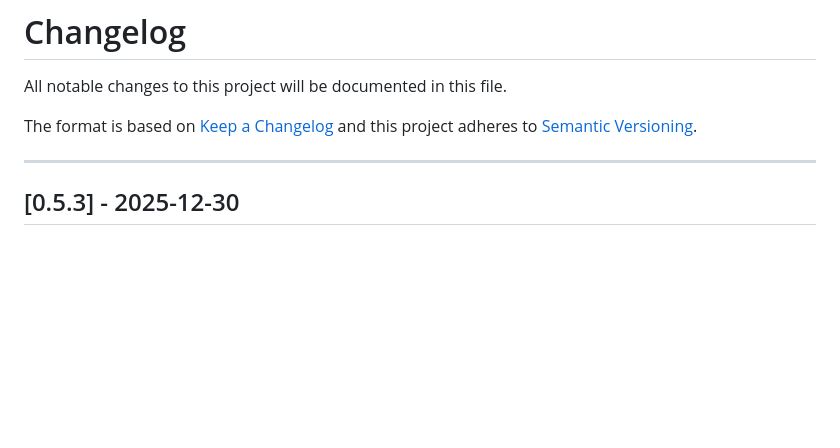
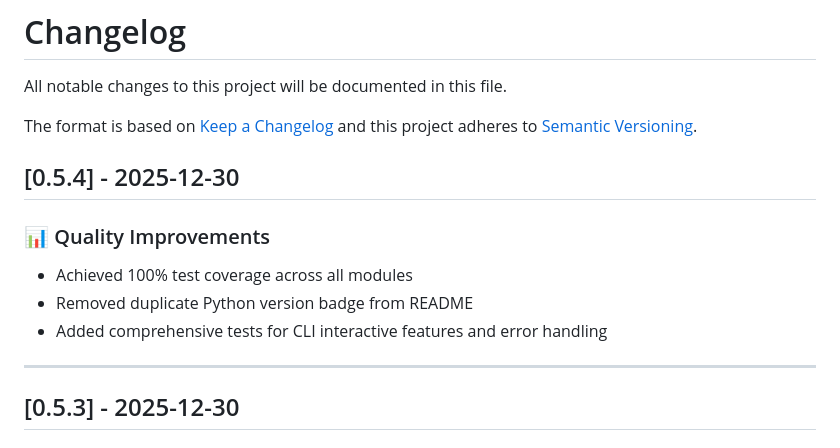
Before and after one commit to wrogistefan/desktop-2fa, a Markdown page: CHANGELOG.md, the part around the change. Drawn GitHub-style; blank space fills up the shorter version.

Commit message:
Update docs to reflect version 0.5.4

```diff
--- a/CHANGELOG.md
+++ b/CHANGELOG.md
@@ -3,6 +3,13 @@ All notable changes to this project will be documented in this file.
 
 The format is based on [Keep a Changelog](https://keepachangelog.com/en/1.1.0/)
 and this project adheres to [Semantic Versioning](https://semver.org/).
+
+## [0.5.4] - 2025-12-30
+
+### 📊 Quality Improvements
+- Achieved 100% test coverage across all modules
+- Removed duplicate Python version badge from README
+- Added comprehensive tests for CLI interactive features and error handling
 
 ---
 
```
Also changed, not shown: README.md (+4 -3 lines).
